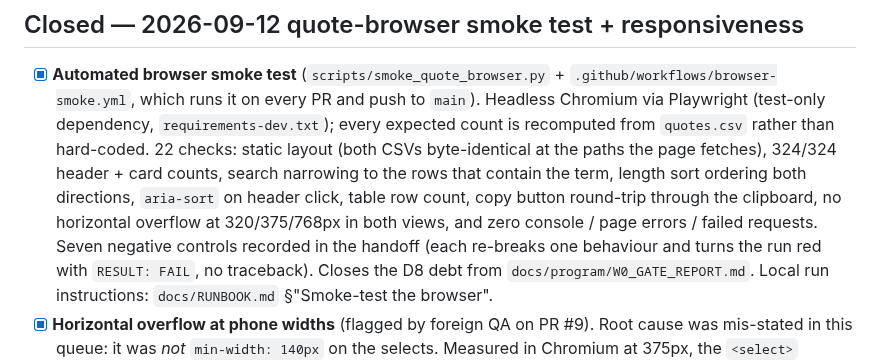
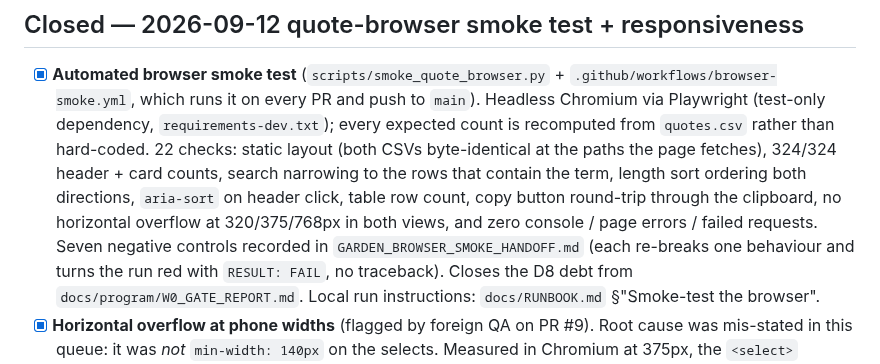
Before and after one commit to mschwar/Garden-of-Wisdom, a Markdown page: docs/queue.md, the part around the change. Rendered like a GitHub page.

```diff
--- a/docs/queue.md
+++ b/docs/queue.md
@@ -103,7 +103,8 @@ Filed as GitHub issues. Do not start without a named contract and owner sign-off
       counts, search narrowing to the rows that contain the term, length sort ordering both
       directions, `aria-sort` on header click, table row count, copy button round-trip through
       the clipboard, no horizontal overflow at 320/375/768px in both views, and zero console /
-      page errors / failed requests. Seven negative controls recorded in the handoff (each
+      page errors / failed requests. Seven negative controls recorded in
+      `GARDEN_BROWSER_SMOKE_HANDOFF.md` (each
       re-breaks one behaviour and turns the run red with `RESULT: FAIL`, no traceback). Closes
       the D8 debt from `docs/program/W0_GATE_REPORT.md`. Local run instructions:
       `docs/RUNBOOK.md` §"Smoke-test the browser".
```
Also changed, not shown: GARDEN_BROWSER_SMOKE_HANDOFF.md (added, +114 -0 lines).
